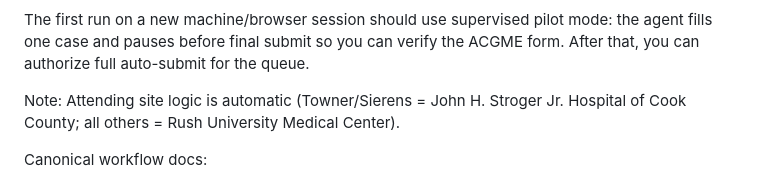
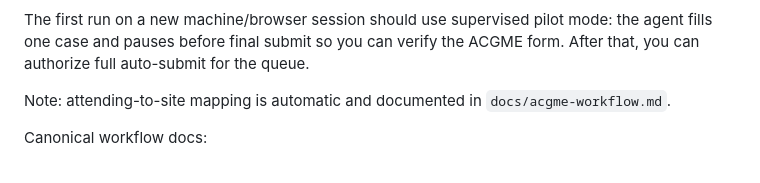
Before and after one commit to d-wolfson/case-logger, a Markdown page: README.md, the part around the change. Rendered like a GitHub page.

Commit message:
Generalize README automation wording

```diff
--- a/README.md
+++ b/README.md
@@ -113,7 +113,7 @@ This project supports Claude or Codex browser automation to submit queued cases
 
 The first run on a new machine/browser session should use supervised pilot mode: the agent fills one case and pauses before final submit so you can verify the ACGME form. After that, you can authorize full auto-submit for the queue.
 
-Note: Attending site logic is automatic (Towner/Sierens = John H. Stroger Jr. Hospital of Cook County; all others = Rush University Medical Center).
+Note: attending-to-site mapping is automatic and documented in `docs/acgme-workflow.md`.
 
 Canonical workflow docs:
 - `docs/acgme-workflow.md`
```
